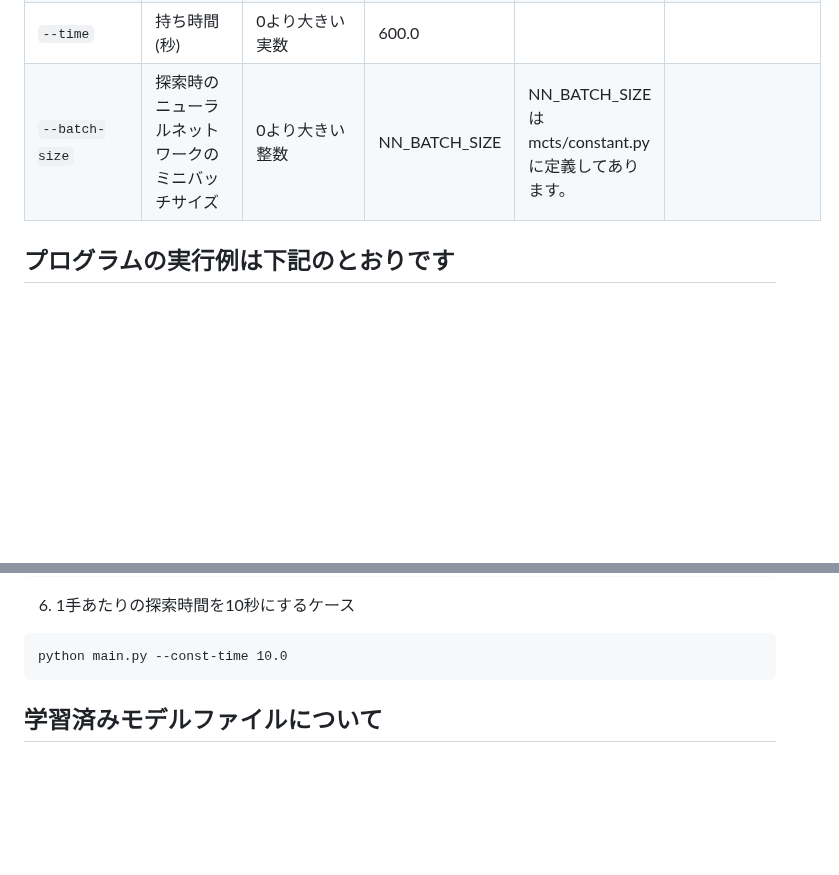
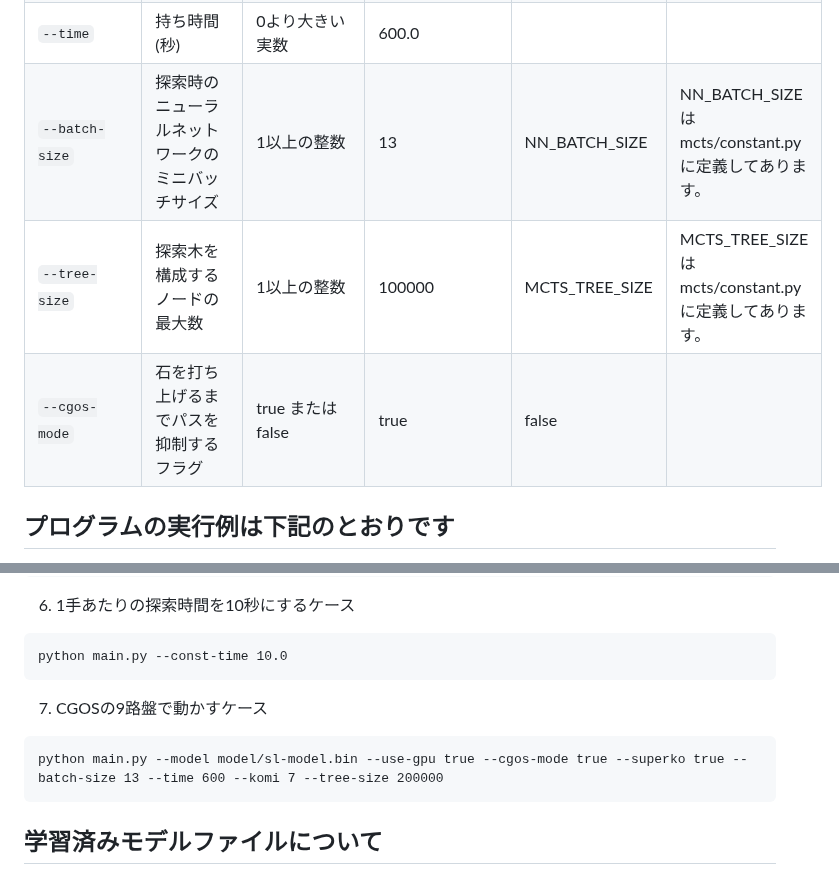
Before and after one commit to kobanium/TamaGo, a Markdown page: doc/ja/README.md, 2 parts joined by grey strips. Rendered like a GitHub page; blank space fills up the shorter version.

````diff
--- a/doc/ja/README.md
+++ b/doc/ja/README.md
@@ -43,7 +43,9 @@ python main.py
 | `--visits` | 1手あたりの探索回数 | 1以上の整数 | 1000 | 1000 | --const-timeオプション、または--timeオプションの指定があるときは本オプションを無視します。 |
 | `--const-time` | 1手あたりの探索時間 (秒) | 0より大きい実数 | 10.0 |  | --timeオプションの指定があるときは本オプションを無視します。 |
 | `--time` | 持ち時間 (秒) | 0より大きい実数 | 600.0 | |
-| `--batch-size` | 探索時のニューラルネットワークのミニバッチサイズ | 0より大きい整数 | NN_BATCH_SIZE | NN_BATCH_SIZEはmcts/constant.pyに定義してあります。 |
+| `--batch-size` | 探索時のニューラルネットワークのミニバッチサイズ | 1以上の整数 | 13 | NN_BATCH_SIZE | NN_BATCH_SIZEはmcts/constant.pyに定義してあります。 |
+| `--tree-size` | 探索木を構成するノードの最大数 | 1以上の整数 | 100000| MCTS_TREE_SIZE | MCTS_TREE_SIZEはmcts/constant.pyに定義してあります。 |
+| `--cgos-mode` | 石を打ち上げるまでパスを抑制するフラグ | true または false | true | false | |
 
 ## プログラムの実行例は下記のとおりです
 1) 碁盤のサイズを5、model/model.binを学習済みモデルとして使用し、GPUを使用せずに実行するケース
@@ -70,6 +72,10 @@ python main.py --visits 500
 ```
 python main.py --const-time 10.0
 ```
+7) CGOSの9路盤で動かすケース
+```
+python main.py --model model/sl-model.bin --use-gpu true --cgos-mode true --superko true --batch-size 13 --time 600 --komi 7 --tree-size 200000
+```
 
 ## 学習済みモデルファイルについて
 学習済みのモデルファイルについては[こちら](https://github.com/kobanium/TamaGo/releases)から取得してください。modelフォルダ以下にmodel.binファイルを配置するとコマンドラインオプションの指定無しで動かせます。ニューラルネットワークの構造と学習済みモデルファイルが一致しないとロードできないので、取得したモデルファイルのリリースバージョンとTamaGoのバージョンが一致しているかに注意してください。
````
Also changed, not shown: other parts of doc/ja/README.md (+18 -4 lines), README.md (+21 -1 lines), img/cgos-analyze-pv.png (added), img/cgos-analyze.png (added), img/lz_analyze_sample.png (added), 7 other files.
